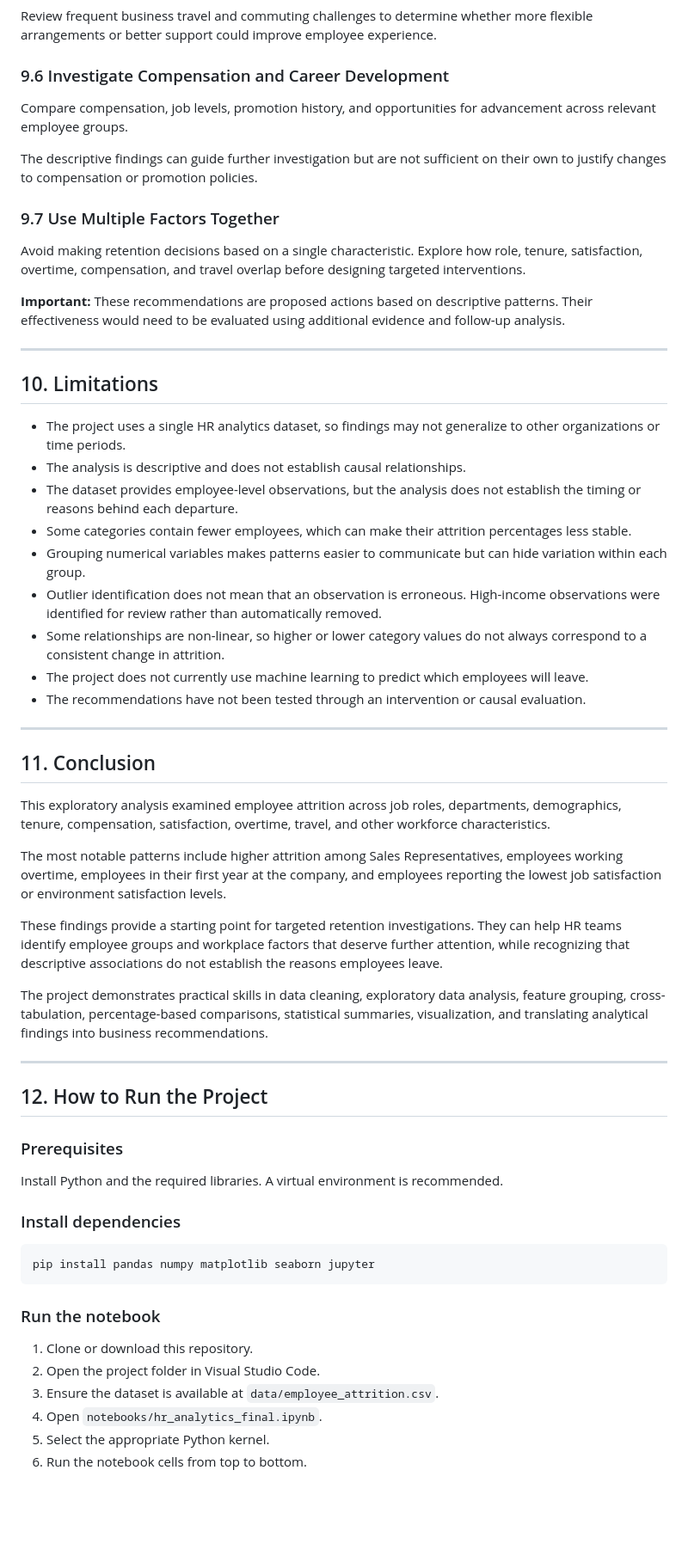
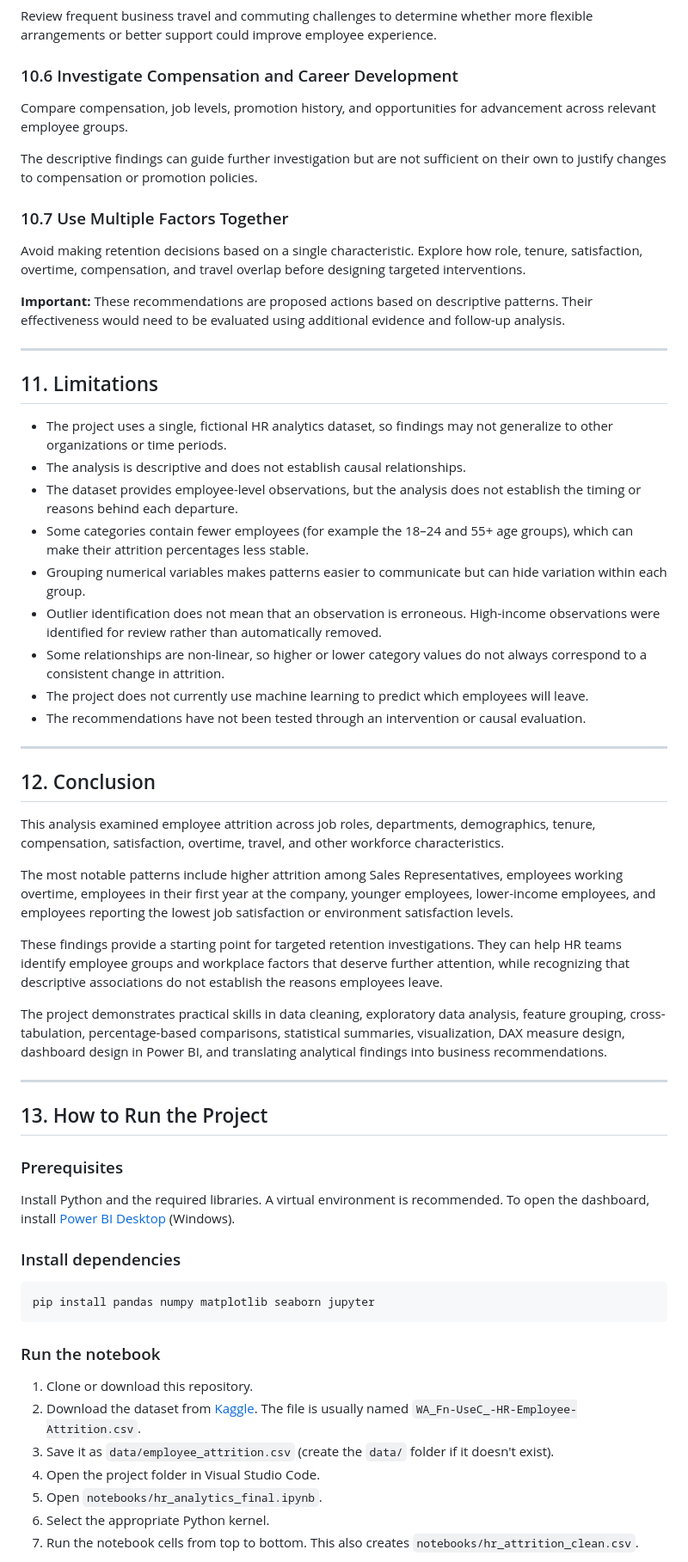
Before and after one commit to NazreenShanavaz/hr-analytics, a Markdown page: README.md, the part around one of its changes. Shown at 86% size. GitHub-like rendering; blank space fills up the shorter version.

```diff
--- a/README.md
+++ b/README.md
@@ -441,13 +521,13 @@ Gather employee feedback to understand low job satisfaction and environment sati
 
 Review frequent business travel and commuting challenges to determine whether more flexible arrangements or better support could improve employee experience.
 
-### 9.6 Investigate Compensation and Career Development
+### 10.6 Investigate Compensation and Career Development
 
 Compare compensation, job levels, promotion history, and opportunities for advancement across relevant employee groups.
 
 The descriptive findings can guide further investigation but are not sufficient on their own to justify changes to compensation or promotion policies.
 
-### 9.7 Use Multiple Factors Together
+### 10.7 Use Multiple Factors Together
 
 Avoid making retention decisions based on a single characteristic. Explore how role, tenure, satisfaction, overtime, compensation, and travel overlap before designing targeted interventions.
 
@@ -455,12 +535,12 @@ Avoid making retention decisions based on a single characteristic. Explore how r
 
 ---
 
-## 10. Limitations
+## 11. Limitations
 
-- The project uses a single HR analytics dataset, so findings may not generalize to other organizations or time periods.
+- The project uses a single, fictional HR analytics dataset, so findings may not generalize to other organizations or time periods.
 - The analysis is descriptive and does not establish causal relationships.
 - The dataset provides employee-level observations, but the analysis does not establish the timing or reasons behind each departure.
-- Some categories contain fewer employees, which can make their attrition percentages less stable.
+- Some categories contain fewer employees (for example the 18–24 and 55+ age groups), which can make their attrition percentages less stable.
 - Grouping numerical variables makes patterns easier to communicate but can hide variation within each group.
 - Outlier identification does not mean that an observation is erroneous. High-income observations were identified for review rather than automatically removed.
 - Some relationships are non-linear, so higher or lower category values do not always correspond to a consistent change in attrition.
@@ -469,23 +549,23 @@ Avoid making retention decisions based on a single characteristic. Explore how r
 
 ---
 
-## 11. Conclusion
+## 12. Conclusion
 
-This exploratory analysis examined employee attrition across job roles, departments, demographics, tenure, compensation, satisfaction, overtime, travel, and other workforce characteristics.
+This analysis examined employee attrition across job roles, departments, demographics, tenure, compensation, satisfaction, overtime, travel, and other workforce characteristics.
 
-The most notable patterns include higher attrition among Sales Representatives, employees working overtime, employees in their first year at the company, and employees reporting the lowest job satisfaction or environment satisfaction levels.
+The most notable patterns include higher attrition among Sales Representatives, employees working overtime, employees in their first year at the company, younger employees, lower-income employees, and employees reporting the lowest job satisfaction or environment satisfaction levels.
 
 These findings provide a starting point for targeted retention investigations. They can help HR teams identify employee groups and workplace factors that deserve further attention, while recognizing that descriptive associations do not establish the reasons employees leave.
 
-The project demonstrates practical skills in data cleaning, exploratory data analysis, feature grouping, cross-tabulation, percentage-based comparisons, statistical summaries, visualization, and translating analytical findings into business recommendations.
+The project demonstrates practical skills in data cleaning, exploratory data analysis, feature grouping, cross-tabulation, percentage-based comparisons, statistical summaries, visualization, DAX measure design, dashboard design in Power BI, and translating analytical findings into business recommendations.
 
 ---
 
-## 12. How to Run the Project
+## 13. How to Run the Project
 
 ### Prerequisites
 
-Install Python and the required libraries. A virtual environment is recommended.
+Install Python and the required libraries. A virtual environment is recommended. To open the dashboard, install [Power BI Desktop](https://powerbi.microsoft.com/desktop/) (Windows).
 
 ### Install dependencies
 
@@ -496,9 +576,10 @@ pip install pandas numpy matplotlib seaborn jupyter
 ### Run the notebook
 
 1. Clone or download this repository.
-2. Open the project folder in Visual Studio Code.
-3. Ensure the dataset is available at `data/employee_attrition.csv`.
-4. Open `notebooks/hr_analytics_final.ipynb`.
-5. Select the appropriate Python kernel.
-6. Run the notebook cells from top to bottom.
+2. Download the dataset from [Kaggle](https://www.kaggle.com/datasets/pavansubhasht/ibm-hr-analytics-attrition-dataset). The file is usually named `WA_Fn-UseC_-HR-Employee-Attrition.csv`.
+3. Save it as `data/employee_attrition.csv` (create the `data/` folder if it doesn't exist).
+4. Open the project folder in Visual Studio Code.
+5. Open `notebooks/hr_analytics_final.ipynb`.
+6. Select the appropriate Python kernel.
+7. Run the notebook cells from top to bottom. This also creates `notebooks/hr_attrition_clean.csv`.
 
```
Also changed, not shown: other parts of README.md (+129 -45 lines), powerbi/Dashboard_screanshot.png (deleted), powerbi/Dashboard_screenshot.png (added), 2 other files.
